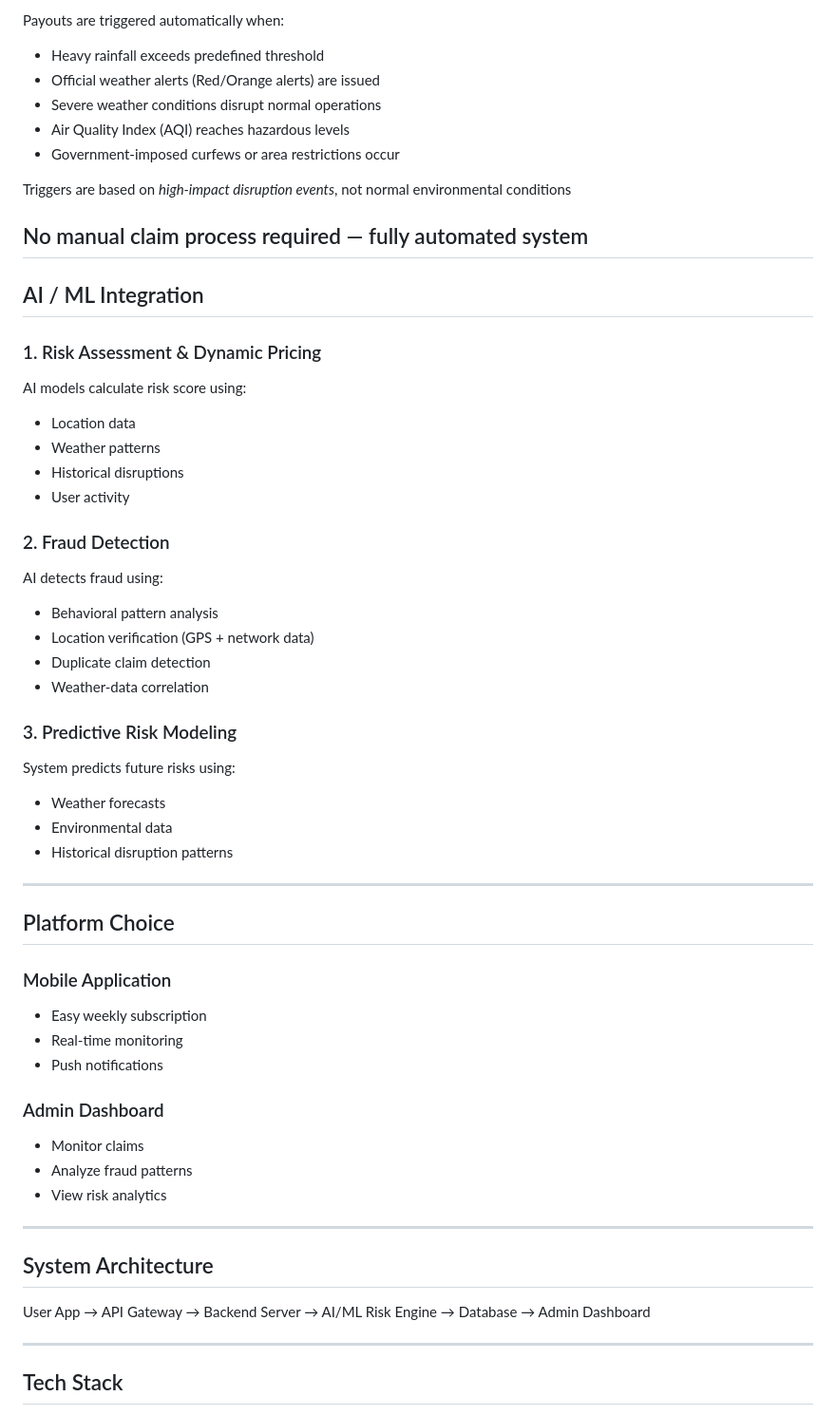
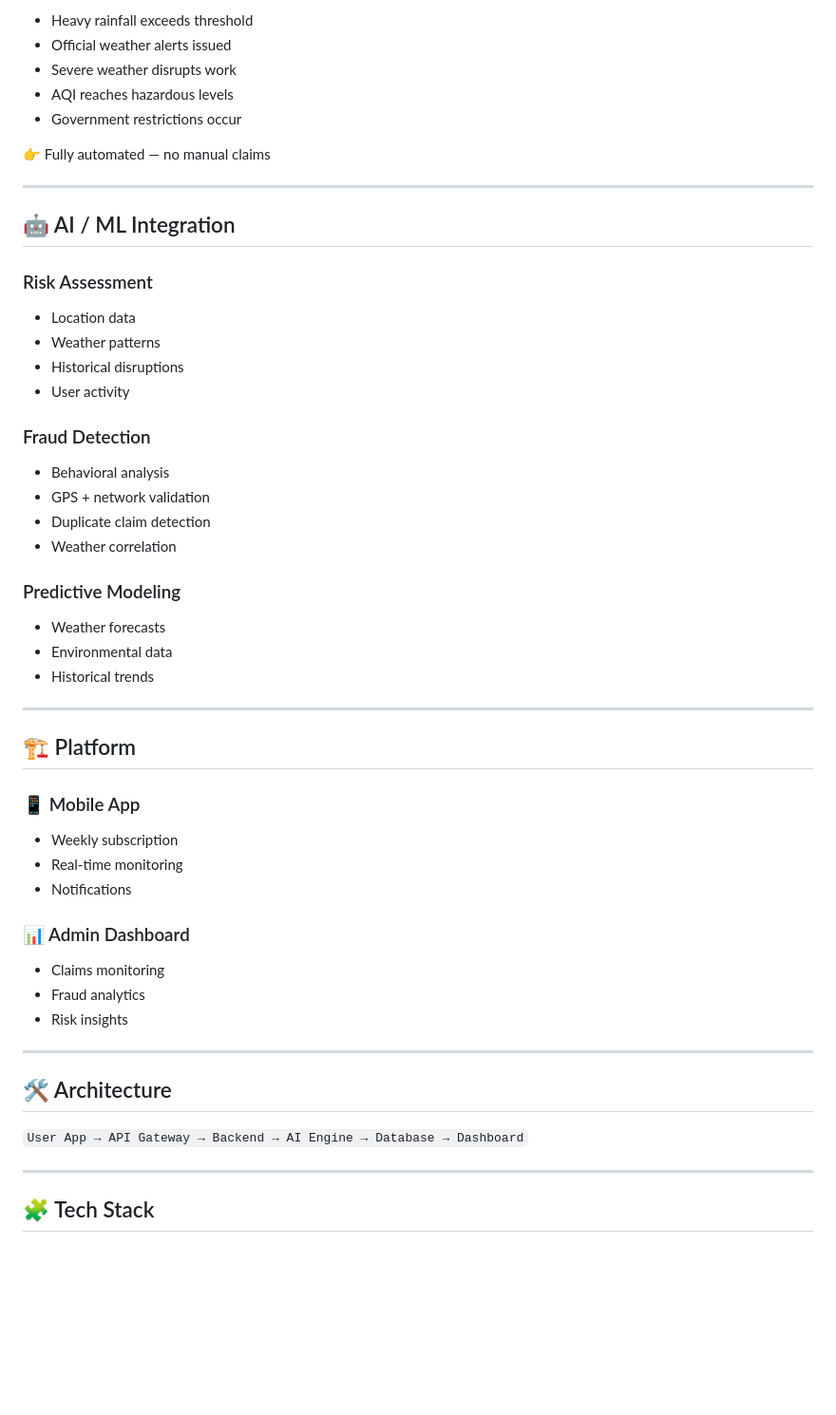
Before and after one commit to RajeshwariPothkam/AI-enabled-parametric-insurance-platform-, a Markdown page: README.md, the part around one of its changes. Shown at 95% size. Rendered like a GitHub page; blank space fills up the shorter version.

Commit message:
Update README with enhanced formatting and content

```diff
--- a/README.md
+++ b/README.md
@@ -71,60 +73,54 @@ Weekly Premium = Base Premium + Location Risk + Weather Risk − Safety Score
 
-Payouts are triggered automatically when:
+- Heavy rainfall exceeds threshold
+- Official weather alerts issued
+- Severe weather disrupts work
+- AQI reaches hazardous levels
+- Government restrictions occur
 
-- Heavy rainfall exceeds predefined threshold
-- Official weather alerts (Red/Orange alerts) are issued
-- Severe weather conditions disrupt normal operations
-- Air Quality Index (AQI) reaches hazardous levels
-- Government-imposed curfews or area restrictions occur
+👉 Fully automated — no manual claims
 
- Triggers are based on *high-impact disruption events*, not normal environmental conditions
-
- No manual claim process required — fully automated system
 ---
 
-##  AI / ML Integration
+## 🤖 AI / ML Integration
 
-### 1. Risk Assessment & Dynamic Pricing
-AI models calculate risk score using:
+### Risk Assessment
 - Location data
 - Weather patterns
 - Historical disruptions
 - User activity
 
-### 2. Fraud Detection
-AI detects fraud using:
-- Behavioral pattern analysis
-- Location verification (GPS + network data)
+### Fraud Detection
+- Behavioral analysis
+- GPS + network validation
 - Duplicate claim detection
-- Weather-data correlation
+- Weather correlation
 
-### 3. Predictive Risk Modeling
-System predicts future risks using:
+### Predictive Modeling
 - Weather forecasts
 - Environmental data
-- Historical disruption patterns
+- Historical trends
 
 ---
 
-##  Platform Choice
+## 🏗️ Platform
 
-###  Mobile Application
-- Easy weekly subscription
+### 📱 Mobile App
+- Weekly subscription
 - Real-time monitoring
-- Push notifications
+- Notifications
 
-###  Admin Dashboard
-- Monitor claims
-- Analyze fraud patterns
-- View risk analytics
+### 📊 Admin Dashboard
+- Claims monitoring
+- Fraud analytics
+- Risk insights
 
 ---
 
-##  System Architecture
+## 🛠️ Architecture
 
-User App → API Gateway → Backend Server → AI/ML Risk Engine → Database → Admin Dashboard
+`User App → API Gateway → Backend → AI Engine → Database → Dashboard`
 
 ---
 
-##  Tech Stack
+## 🧩 Tech Stack
 
```
Also changed, not shown: other parts of README.md (+75 -75 lines).
